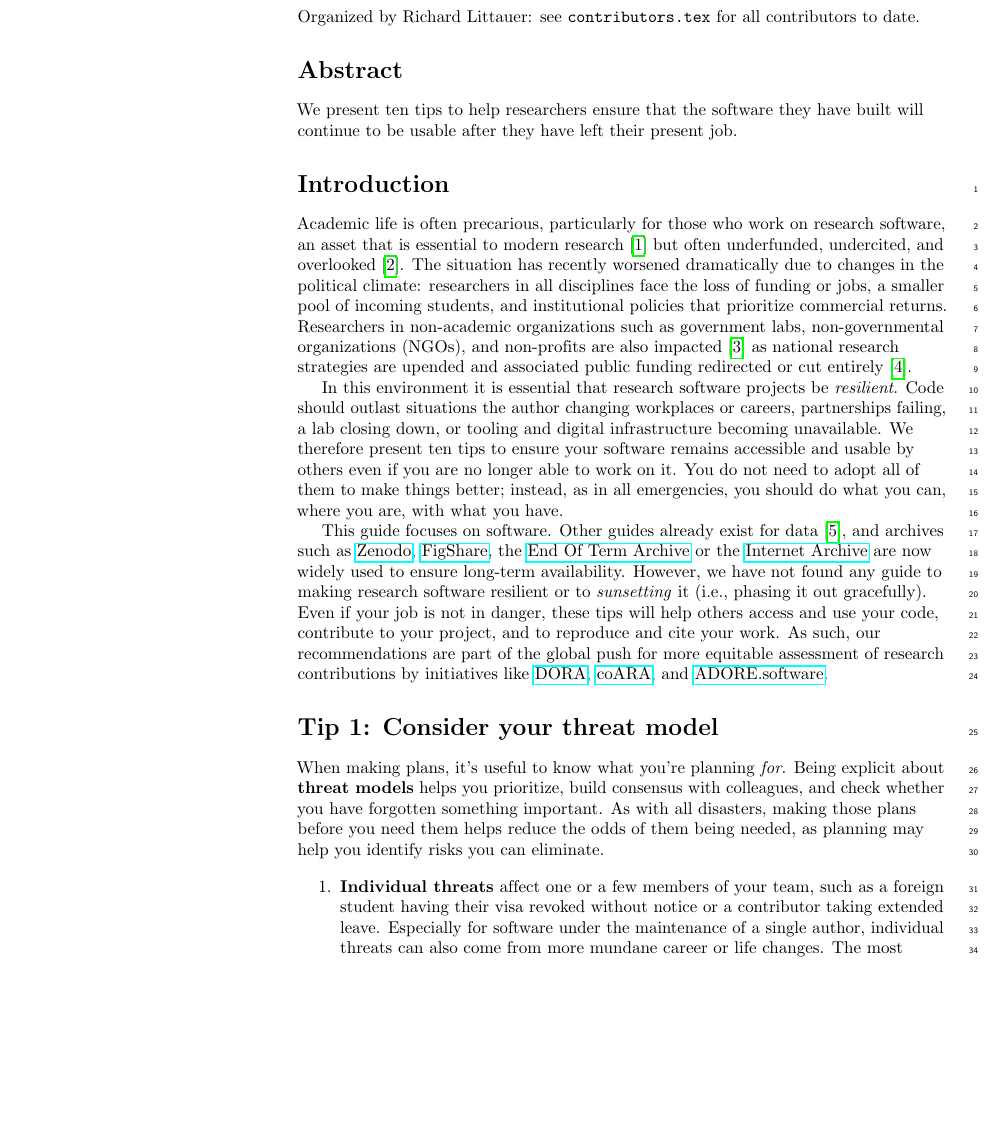
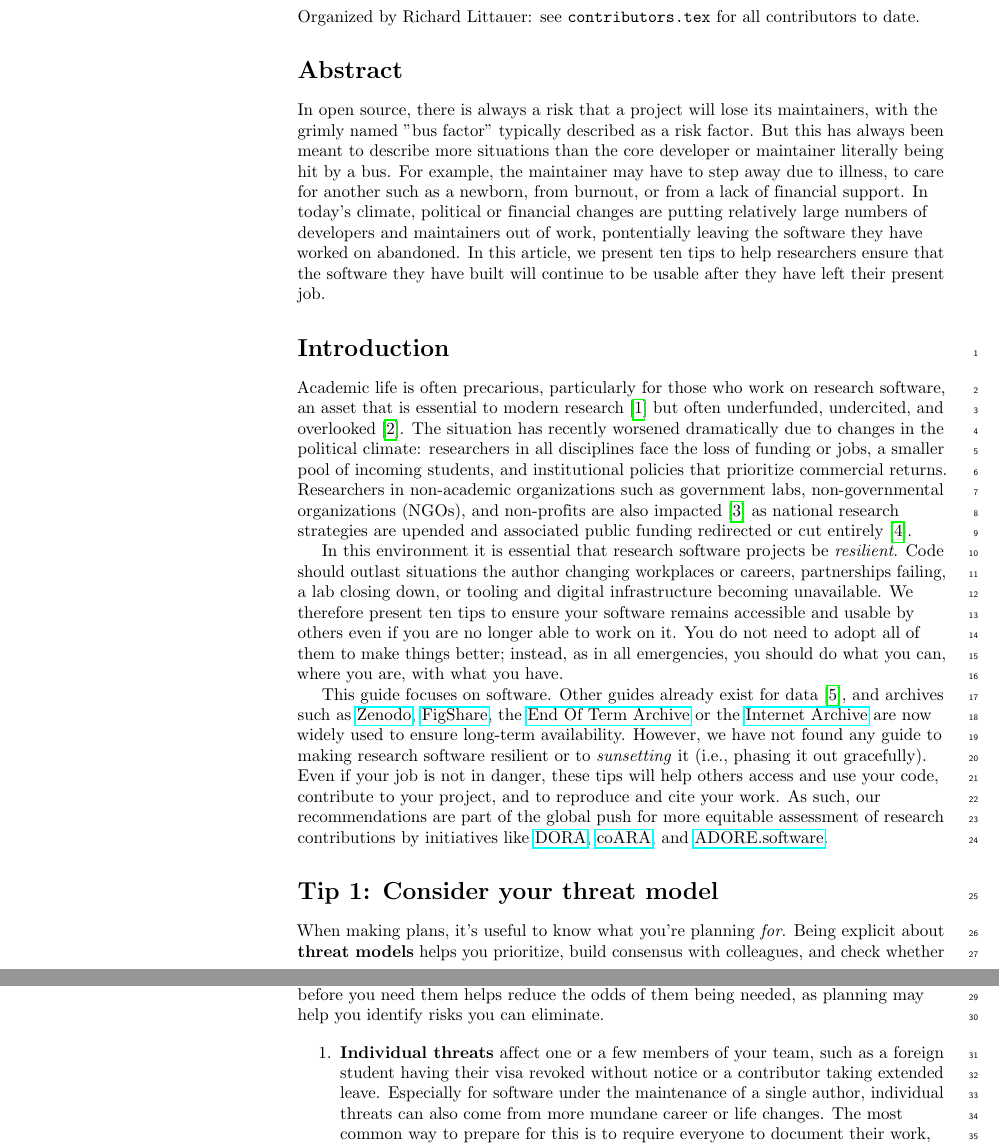
Before and after one commit to RichardLitt/10-simple-rules-for-code, a LaTeX document (code-rules.tex): part of page 1 of 11 before the commit and two parts of pages 1 and 2 of 11 after it, the two joined at a grey line, cut so that both start at the same text, the shorter picture padded with empty space. Compiled offline with pdfLaTeX.

Commit message:
add longer abstract to code-rules.tex
suggestion - feel free to edit

```diff
--- a/code-rules.tex
+++ b/code-rules.tex
@@ -16,7 +16,16 @@ Organized by Richard Littauer: see \texttt{contributors.tex} for all contributor
 
 \section*{Abstract}
 
-We present ten tips to help researchers ensure that
+In open source, there is always a risk that a project will lose its maintainers,
+with the grimly named "bus factor" typically described as a risk factor.
+But this has always been meant to describe more situations than the core
+developer or maintainer literally being hit by a bus. For example,
+the maintainer may have to step away due to illness, to care
+for another such as a newborn, from burnout, or from a lack of financial
+support. In today's climate, political or financial changes are
+putting relatively large numbers of developers and maintainers out of work,
+pontentially leaving the software they have worked on abandoned.
+In this article, we present ten tips to help researchers ensure that
 the software they have built will continue to be usable
 after they have left their present job.
 
```
